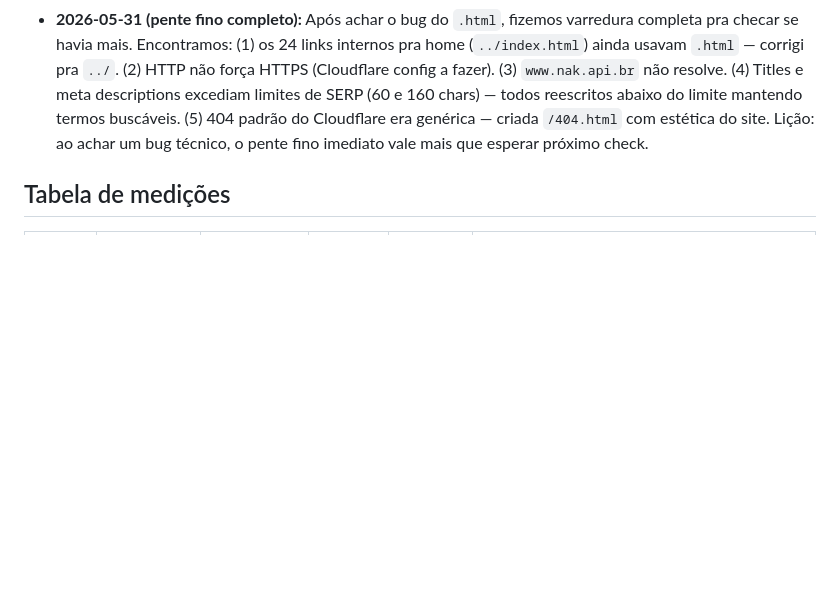
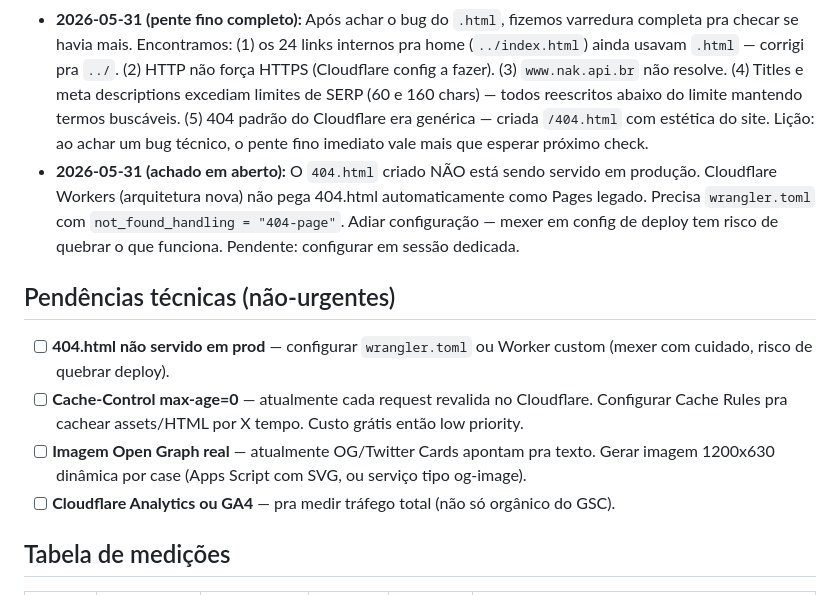
Before and after one commit to nakin00/nak-api-br, a Markdown page: SEO_BASELINE.md, the part around the change. Drawn GitHub-style; blank space fills up the shorter version.

Commit message:
baseline: documenta 404 nao servido + pendencias tecnicas

```diff
--- a/SEO_BASELINE.md
+++ b/SEO_BASELINE.md
@@ -76,6 +76,14 @@ Cada ação manual que possa influenciar SEO vai aqui. Permite medir efeito real
 - **2026-05-31:** A hipótese de "conteúdo denso" acima estava **errada**. Investigação na 2ª semana mostrou que TODAS as URLs `.html` retornavam **307 redirect** pra versão sem `.html` (feature do Cloudflare Workers/Pages). Sitemap apontava pra `.html`, então Googlebot batia em redirect toda vez. As 2 que indexaram (atendimento e fretes) foram pura sorte do crawler ter seguido o redirect daquela vez. Insight: **erro técnico se disfarça de padrão**. Sempre verificar o raw HTTP behavior antes de inferir comportamento de algoritmo. Esse é exatamente o tipo de "data não-rigoroso" que viraria conclusão falsa num case escrito sem investigação técnica.
 - **2026-05-31:** Quando o GSC fala "Erro de redirecionamento", ele está dizendo algo CONCRETO. Não é apenas "demora pra indexar". É problema técnico que deve ser investigado com `curl -v` ou equivalente antes de fazer mudança de conteúdo.
 - **2026-05-31 (pente fino completo):** Após achar o bug do `.html`, fizemos varredura completa pra checar se havia mais. Encontramos: (1) os 24 links internos pra home (`../index.html`) ainda usavam `.html` — corrigi pra `../`. (2) HTTP não força HTTPS (Cloudflare config a fazer). (3) `www.nak.api.br` não resolve. (4) Titles e meta descriptions excediam limites de SERP (60 e 160 chars) — todos reescritos abaixo do limite mantendo termos buscáveis. (5) 404 padrão do Cloudflare era genérica — criada `/404.html` com estética do site. Lição: ao achar um bug técnico, o pente fino imediato vale mais que esperar próximo check.
+- **2026-05-31 (achado em aberto):** O `404.html` criado NÃO está sendo servido em produção. Cloudflare Workers (arquitetura nova) não pega 404.html automaticamente como Pages legado. Precisa `wrangler.toml` com `not_found_handling = "404-page"`. Adiar configuração — mexer em config de deploy tem risco de quebrar o que funciona. Pendente: configurar em sessão dedicada.
+
+## Pendências técnicas (não-urgentes)
+
+- [ ] **404.html não servido em prod** — configurar `wrangler.toml` ou Worker custom (mexer com cuidado, risco de quebrar deploy).
+- [ ] **Cache-Control max-age=0** — atualmente cada request revalida no Cloudflare. Configurar Cache Rules pra cachear assets/HTML por X tempo. Custo grátis então low priority.
+- [ ] **Imagem Open Graph real** — atualmente OG/Twitter Cards apontam pra texto. Gerar imagem 1200x630 dinâmica por case (Apps Script com SVG, ou serviço tipo og-image).
+- [ ] **Cloudflare Analytics ou GA4** — pra medir tráfego total (não só orgânico do GSC).
 
 ## Tabela de medições
 
```
